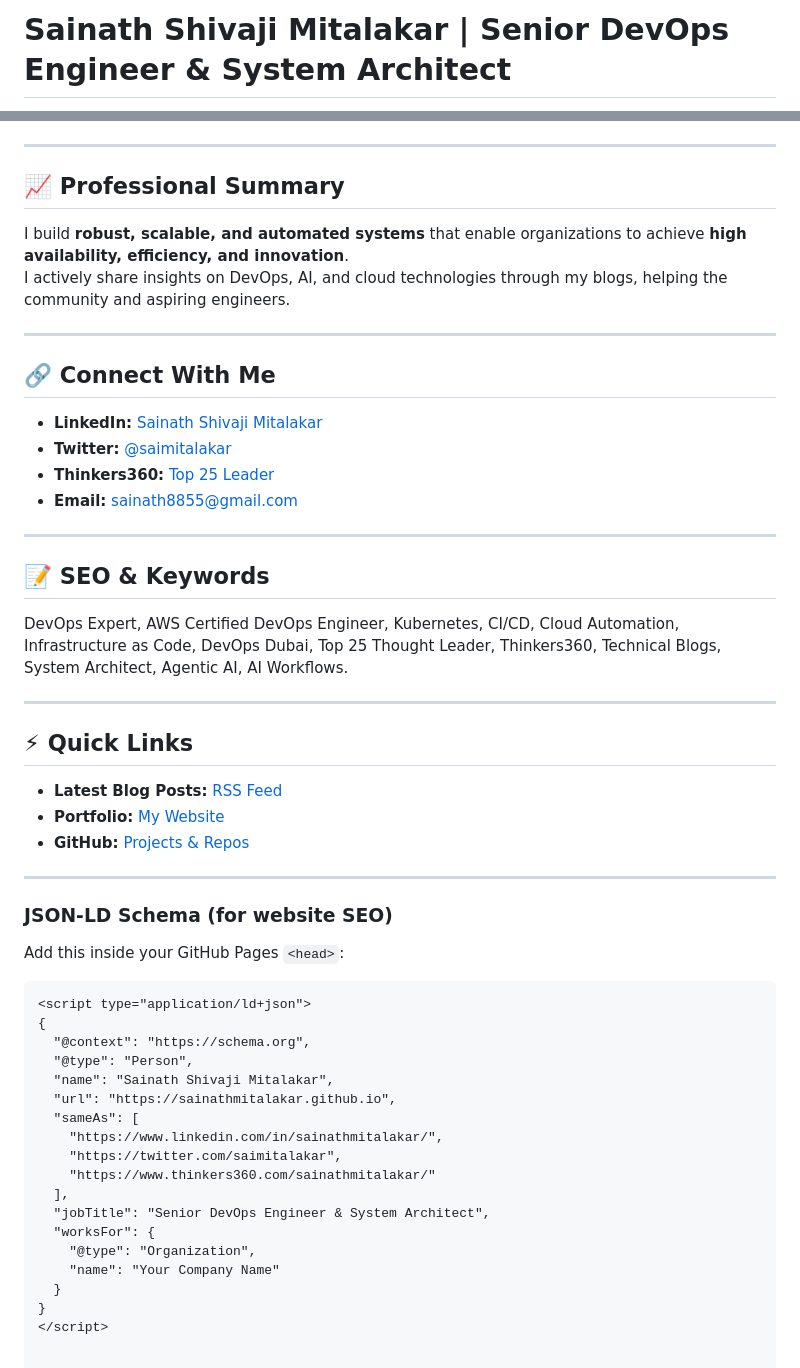
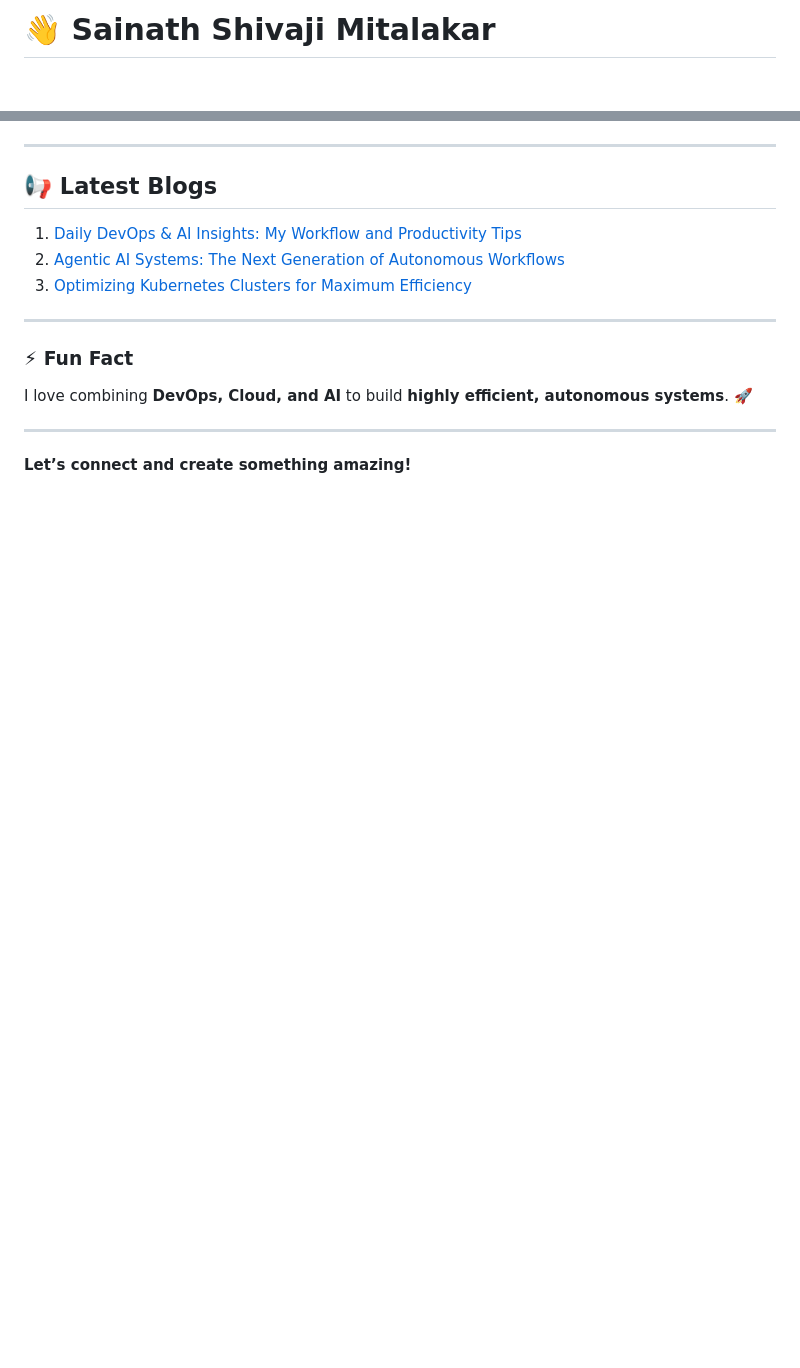
Before and after one commit to sainathmitalakar/sainathmitalakar.github.io, a Markdown page: README.md, 2 parts joined by grey strips. Rendered like a GitHub page; blank space fills up the shorter version.

````diff
--- a/README.md
+++ b/README.md
@@ -1,2 +1,2 @@
-# Sainath Shivaji Mitalakar | Senior DevOps Engineer & System Architect
+# 👋 Sainath Shivaji Mitalakar
 
@@ -44,51 +62,16 @@ Stay updated with my professional blogs and DevOps/AI insights:
 
 ---
 
-## 📈 Professional Summary
-I build **robust, scalable, and automated systems** that enable organizations to achieve **high availability, efficiency, and innovation**.
-I actively share insights on DevOps, AI, and cloud technologies through my blogs, helping the community and aspiring engineers.
+## 📢 Latest Blogs
+1. [Daily DevOps & AI Insights: My Workflow and Productivity Tips](https://sainathmitalakar.github.io/#blog-section)
+2. [Agentic AI Systems: The Next Generation of Autonomous Workflows](https://sainathmitalakar.github.io/#blog-section)
+3. [Optimizing Kubernetes Clusters for Maximum Efficiency](https://sainathmitalakar.github.io/#blog-section)
 
 ---
 
-## 🔗 Connect With Me
-- **LinkedIn:** [Sainath Shivaji Mitalakar](https://www.linkedin.com/in/sainathmitalakar/)
-- **Twitter:** [@saimitalakar](https://twitter.com/saimitalakar)
-- **Thinkers360:** [Top 25 Leader](https://www.thinkers360.com/sainathmitalakar/)
-- **Email:** sainath8855@gmail.com
+### ⚡ Fun Fact
+I love combining **DevOps, Cloud, and AI** to build **highly efficient, autonomous systems**. 🚀
 
 ---
 
-## 📝 SEO & Keywords
-DevOps Expert, AWS Certified DevOps Engineer, Kubernetes, CI/CD, Cloud Automation, Infrastructure as Code, DevOps Dubai, Top 25 Thought Leader, Thinkers360, Technical Blogs, System Architect, Agentic AI, AI Workflows.
-
----
-
-## ⚡ Quick Links
-- **Latest Blog Posts:** [RSS Feed](https://sainathmitalakar.github.io/rss.xml)
-- **Portfolio:** [My Website](https://sainathmitalakar.github.io)
-- **GitHub:** [Projects & Repos](https://github.com/sainathmitalakar)
-
----
-
-### JSON-LD Schema (for website SEO)
-Add this inside your GitHub Pages `<head>`:
-
-```html
-<script type="application/ld+json">
-{
-  "@context": "https://schema.org",
-  "@type": "Person",
-  "name": "Sainath Shivaji Mitalakar",
-  "url": "https://sainathmitalakar.github.io",
-  "sameAs": [
-    "https://www.linkedin.com/in/sainathmitalakar/",
-    "https://twitter.com/saimitalakar",
-    "https://www.thinkers360.com/sainathmitalakar/"
-  ],
-  "jobTitle": "Senior DevOps Engineer & System Architect",
-  "worksFor": {
-    "@type": "Organization",
-    "name": "Your Company Name"
-  }
-}
-</script>
+**Let’s connect and create something amazing!**
````
Also changed, not shown: other parts of README.md (+44 -26 lines).
